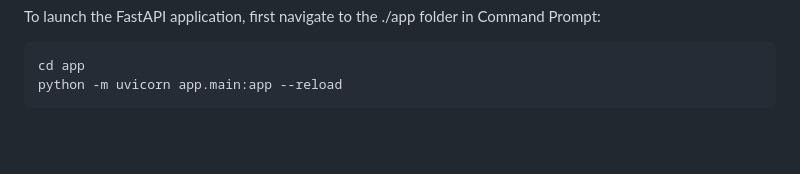
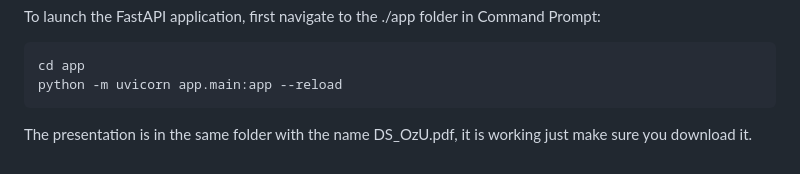
Before and after one commit to egecancevgin/OzUDS, a Markdown page: README.md, the part around the change. GitHub-like rendering; blank space fills up the shorter version.

````diff
--- a/README.md
+++ b/README.md
@@ -87,3 +87,5 @@ To launch the FastAPI application, first navigate to the ./app folder in Command
 cd app
 python -m uvicorn app.main:app --reload
 ```
+
+The presentation is in the same folder with the name DS_OzU.pdf, it is working just make sure you download it.
````
